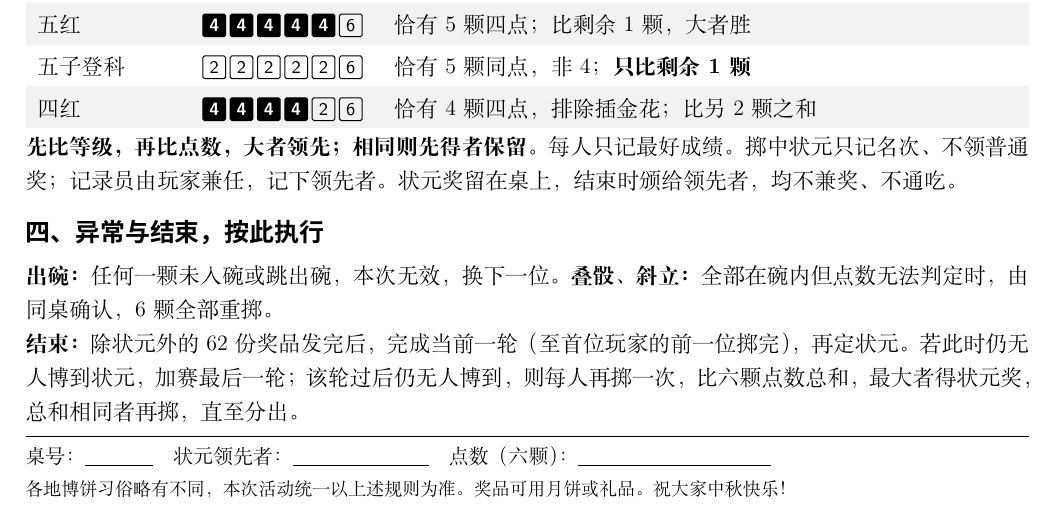
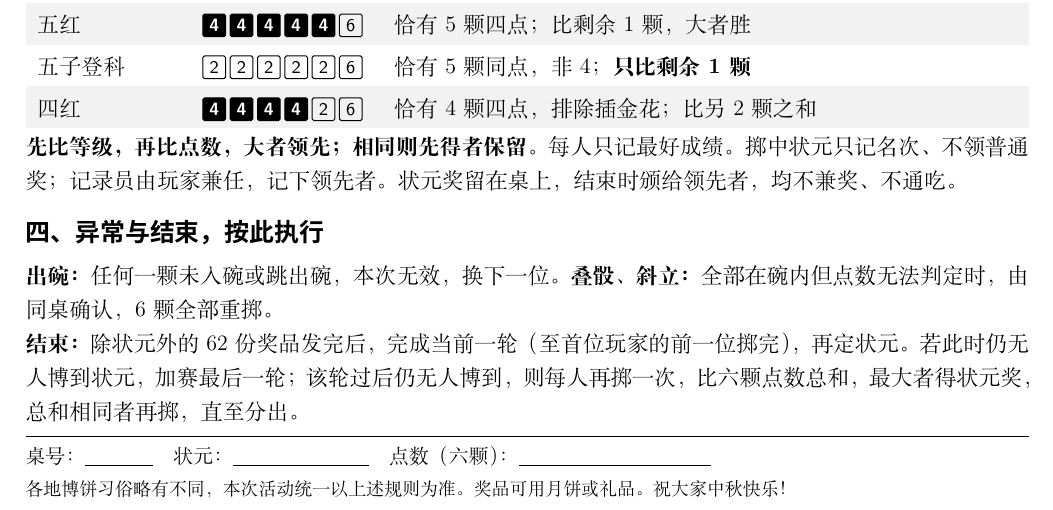
Before and after one commit to luochang212/bobing-game, a LaTeX document (博饼规则-A4黑白.tex): part of the page, cut so that both start at the same text. Compiled offline with XeLaTeX; a missing font is replaced by an installed copy or a similar font.

Commit message:
填写栏“状元领先者”简化为“状元”
字数减少，版式无变化

```diff
--- a/博饼规则-A4黑白.tex
+++ b/博饼规则-A4黑白.tex
@@ -88,7 +88,7 @@
 
 \vspace{7pt}\hrule height 0.4pt\vspace{5pt}
 {\fontsize{10}{15}\selectfont
-桌号：\underline{\hspace{1.2cm}}\quad 状元领先者：\underline{\hspace{2.4cm}}\quad 点数（六颗）：\underline{\hspace{3.4cm}}\par}
+桌号：\underline{\hspace{1.2cm}}\quad 状元：\underline{\hspace{2.4cm}}\quad 点数（六颗）：\underline{\hspace{3.4cm}}\par}
 \vspace{3pt}
 {\fontsize{9}{12}\selectfont 各地博饼习俗略有不同，本次活动统一以上述规则为准。奖品可用月饼或礼品。祝大家中秋快乐！\par}
 \end{document}
```
Also changed, not shown: output/pdf/博饼规则-A4黑白.pdf.
